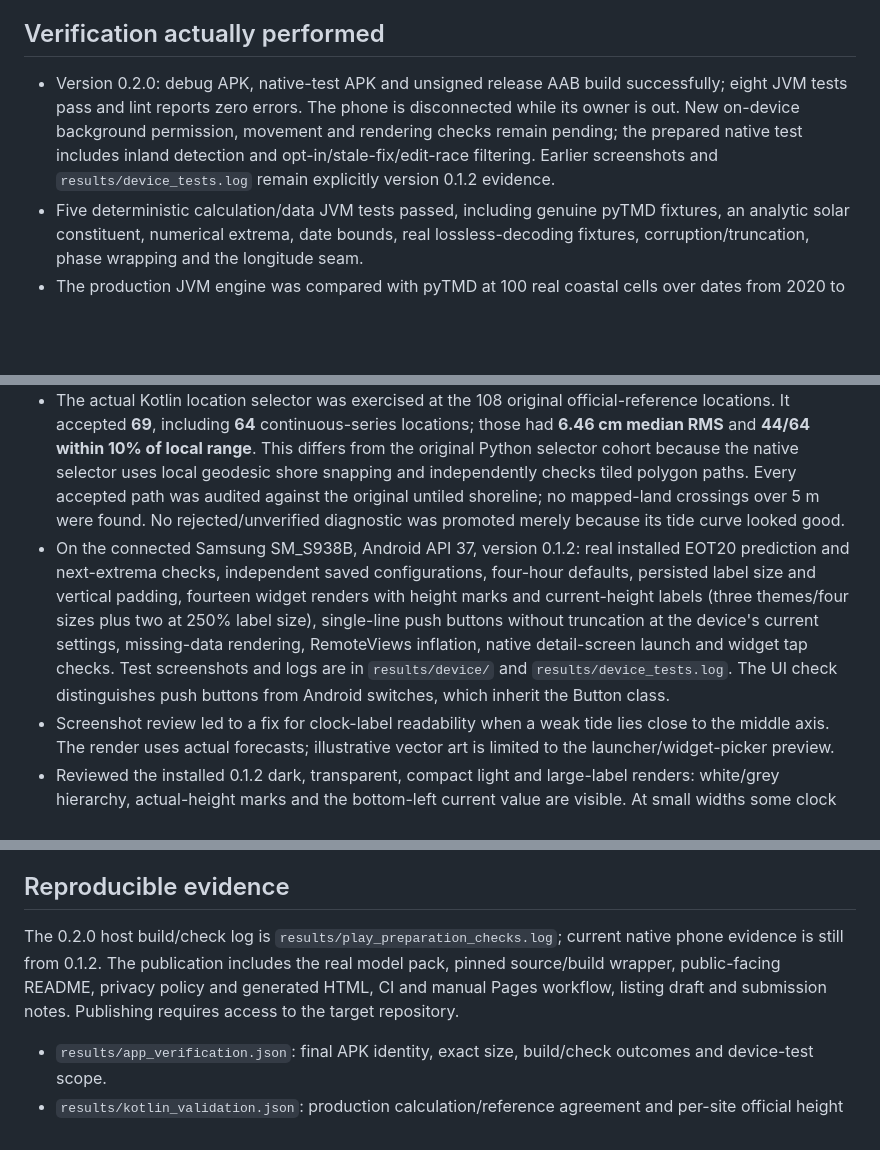
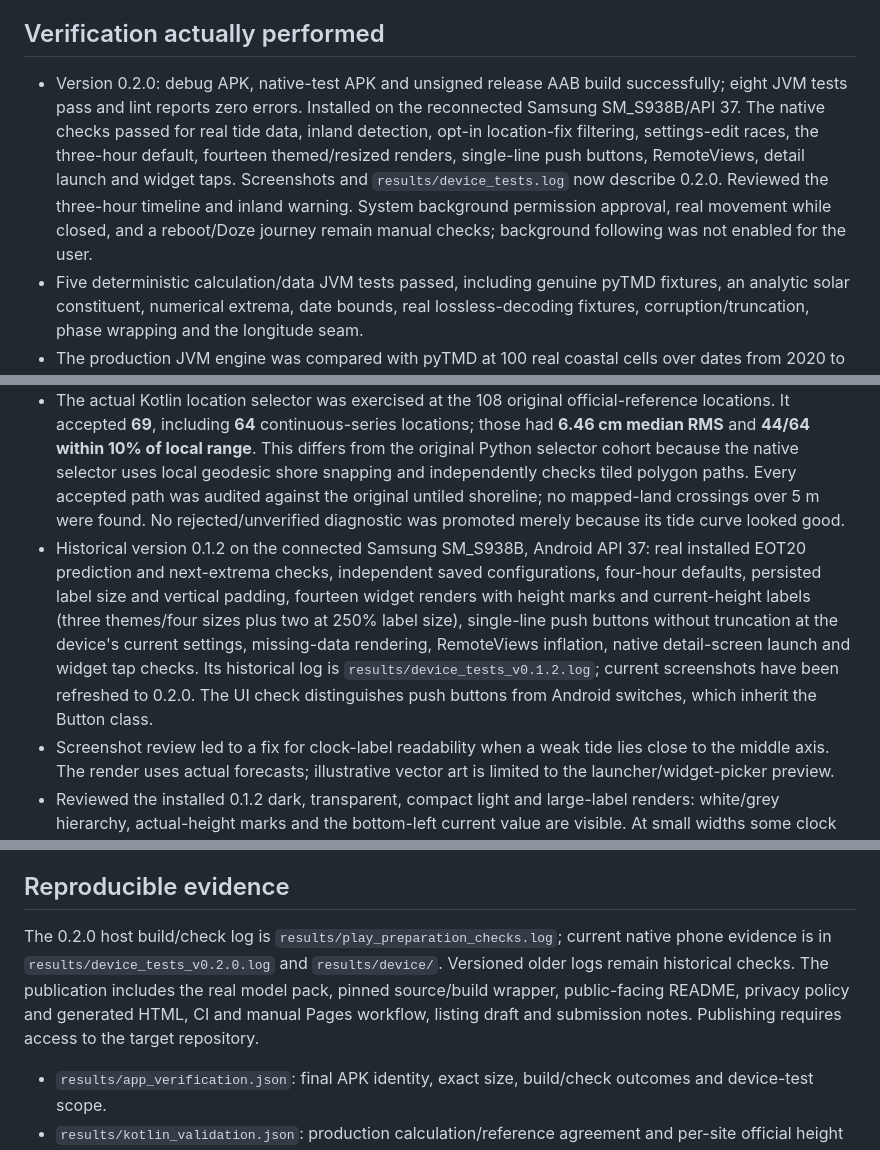
Before and after one commit to erikhardlyworking/tideline, a Markdown page: docs/APP_STATUS.md, 3 parts joined by grey strips. Rendered like a GitHub page; blank space fills up the shorter version.

Commit message:
Record successful TideLine 0.2 phone checks

```diff
--- a/docs/APP_STATUS.md
+++ b/docs/APP_STATUS.md
@@ -30,11 +30,11 @@ The coastline is Natural Earth ocean/Caspian geometry, clipped into geographic t
 
 ## Verification actually performed
 
-- Version 0.2.0: debug APK, native-test APK and unsigned release AAB build successfully; eight JVM tests pass and lint reports zero errors. The phone is disconnected while its owner is out. New on-device background permission, movement and rendering checks remain pending; the prepared native test includes inland detection and opt-in/stale-fix/edit-race filtering. Earlier screenshots and `results/device_tests.log` remain explicitly version 0.1.2 evidence.
+- Version 0.2.0: debug APK, native-test APK and unsigned release AAB build successfully; eight JVM tests pass and lint reports zero errors. Installed on the reconnected Samsung SM_S938B/API 37. The native checks passed for real tide data, inland detection, opt-in location-fix filtering, settings-edit races, the three-hour default, fourteen themed/resized renders, single-line push buttons, RemoteViews, detail launch and widget taps. Screenshots and `results/device_tests.log` now describe 0.2.0. Reviewed the three-hour timeline and inland warning. System background permission approval, real movement while closed, and a reboot/Doze journey remain manual checks; background following was not enabled for the user.
 - Five deterministic calculation/data JVM tests passed, including genuine pyTMD fixtures, an analytic solar constituent, numerical extrema, date bounds, real lossless-decoding fixtures, corruption/truncation, phase wrapping and the longitude seam.
 - The production JVM engine was compared with pyTMD at 100 real coastal cells over dates from 2020 to 2040, plus all 159,360 cached continuous official-source instants: **179,360 height checks**, maximum difference **8.80 × 10⁻⁸ m**, below the 1 mm engineering target. This is implementation agreement, not an independent coastal-model accuracy claim.
 - The actual Kotlin location selector was exercised at the 108 original official-reference locations. It accepted **69**, including **64** continuous-series locations; those had **6.46 cm median RMS** and **44/64 within 10% of local range**. This differs from the original Python selector cohort because the native selector uses local geodesic shore snapping and independently checks tiled polygon paths. Every accepted path was audited against the original untiled shoreline; no mapped-land crossings over 5 m were found. No rejected/unverified diagnostic was promoted merely because its tide curve looked good.
-- On the connected Samsung SM_S938B, Android API 37, version 0.1.2: real installed EOT20 prediction and next-extrema checks, independent saved configurations, four-hour defaults, persisted label size and vertical padding, fourteen widget renders with height marks and current-height labels (three themes/four sizes plus two at 250% label size), single-line push buttons without truncation at the device's current settings, missing-data rendering, RemoteViews inflation, native detail-screen launch and widget tap checks. Test screenshots and logs are in `results/device/` and `results/device_tests.log`. The UI check distinguishes push buttons from Android switches, which inherit the Button class.
+- Historical version 0.1.2 on the connected Samsung SM_S938B, Android API 37: real installed EOT20 prediction and next-extrema checks, independent saved configurations, four-hour defaults, persisted label size and vertical padding, fourteen widget renders with height marks and current-height labels (three themes/four sizes plus two at 250% label size), single-line push buttons without truncation at the device's current settings, missing-data rendering, RemoteViews inflation, native detail-screen launch and widget tap checks. Its historical log is `results/device_tests_v0.1.2.log`; current screenshots have been refreshed to 0.2.0. The UI check distinguishes push buttons from Android switches, which inherit the Button class.
 - Screenshot review led to a fix for clock-label readability when a weak tide lies close to the middle axis. The render uses actual forecasts; illustrative vector art is limited to the launcher/widget-picker preview.
 - Reviewed the installed 0.1.2 dark, transparent, compact light and large-label renders: white/grey hierarchy, actual-height marks and the bottom-left current value are visible. At small widths some clock labels are omitted to avoid the height annotations; at larger widths right-hand clock labels may move above the axis.
 
@@ -42,7 +42,7 @@ The phone's global airplane mode was not changed. Offline operation is supported
 
 ## Reproducible evidence
 
-The 0.2.0 host build/check log is `results/play_preparation_checks.log`; current native phone evidence is still from 0.1.2. The publication includes the real model pack, pinned source/build wrapper, public-facing README, privacy policy and generated HTML, CI and manual Pages workflow, listing draft and submission notes. Publishing requires access to the target repository.
+The 0.2.0 host build/check log is `results/play_preparation_checks.log`; current native phone evidence is in `results/device_tests_v0.2.0.log` and `results/device/`. Versioned older logs remain historical checks. The publication includes the real model pack, pinned source/build wrapper, public-facing README, privacy policy and generated HTML, CI and manual Pages workflow, listing draft and submission notes. Publishing requires access to the target repository.
 
 - `results/app_verification.json`: final APK identity, exact size, build/check outcomes and device-test scope.
 - `results/kotlin_validation.json`: production calculation/reference agreement and per-site official height comparisons using matched support cells.
```
